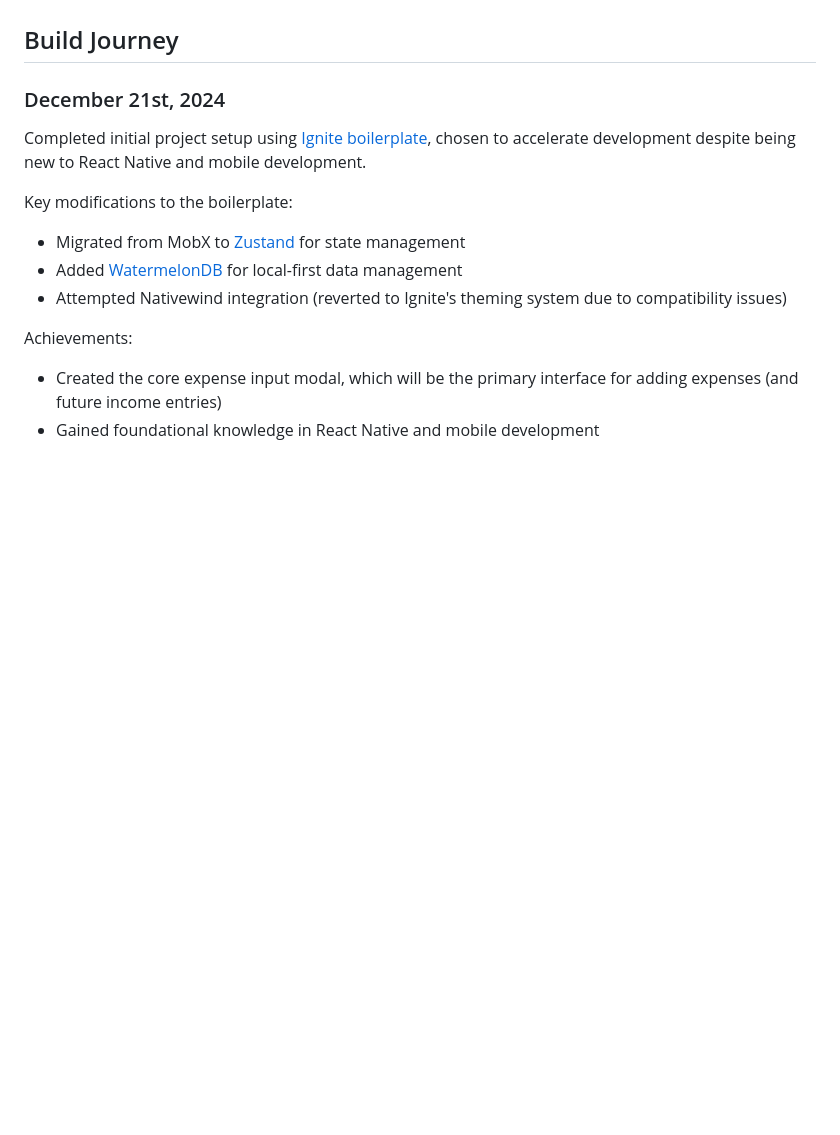
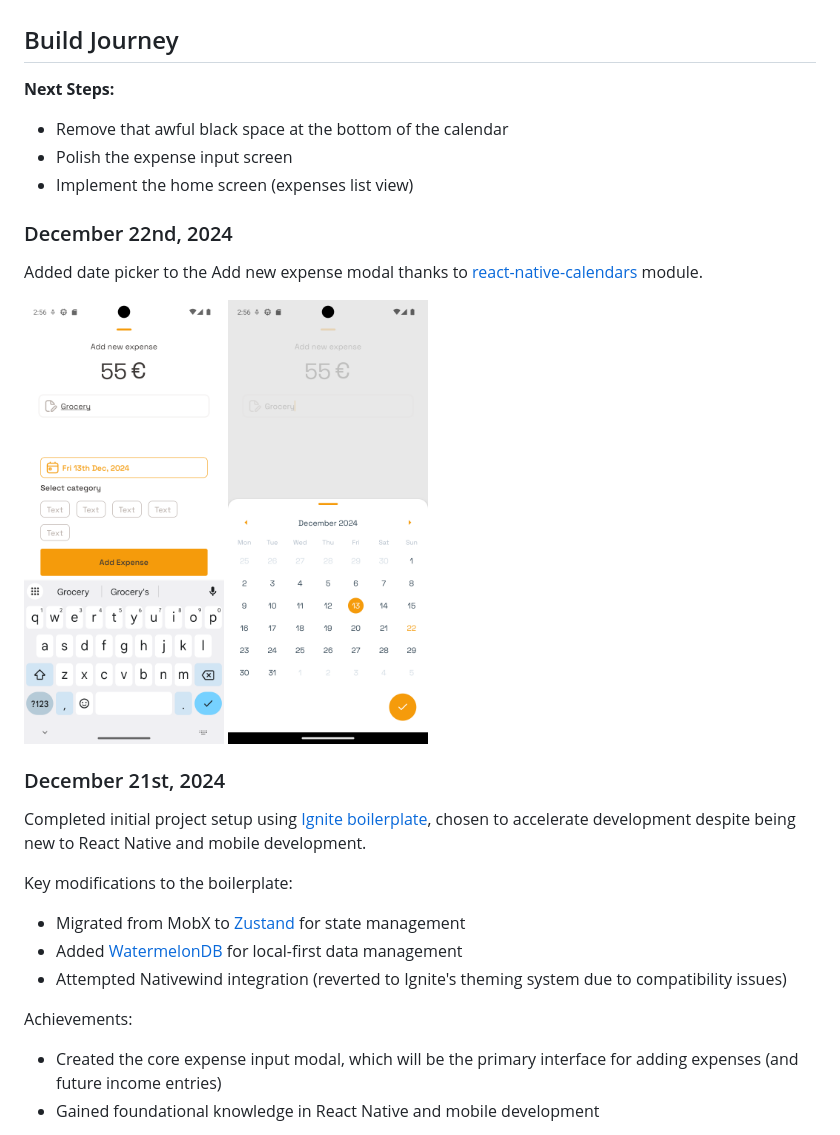
Before and after one commit to unspentapp/mobile-app, a Markdown page: README.md, the part around the change. Rendered like a GitHub page; pictures changed too: docs/resources/2024-12-22(1).png (added), docs/resources/2024-12-22.png (added); blank space fills up the shorter version.

Commit message:
docs: build in public update

```diff
--- a/README.md
+++ b/README.md
@@ -11,6 +11,17 @@ Welcome to the Unspent App build in public. This repository documents the develo
 - [WatermelonDB](https://github.com/Nozbe/WatermelonDB)
 
 ## Build Journey
+
+**Next Steps:**
+- Remove that awful black space at the bottom of the calendar
+- Polish the expense input screen
+- Implement the home screen (expenses list view)
+
+### December 22nd, 2024
+Added date picker to the Add new expense modal thanks to [react-native-calendars](https://github.com/wix/react-native-calendars) module.
+
+<img src="docs%2Fresources%2F2024-12-22.png" width="200"/>
+<img src="docs%2Fresources%2F2024-12-22%281%29.png" width="200"/>
 
 ### December 21st, 2024
 Completed initial project setup using [Ignite boilerplate](https://github.com/infinitered/ignite), chosen to accelerate development despite being new to React Native and mobile development.
```
Also changed, not shown: 1 other file.
